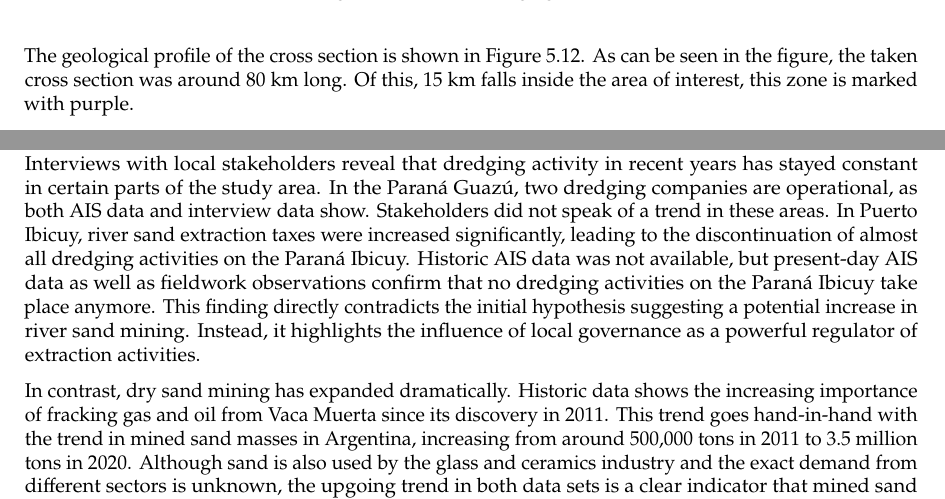
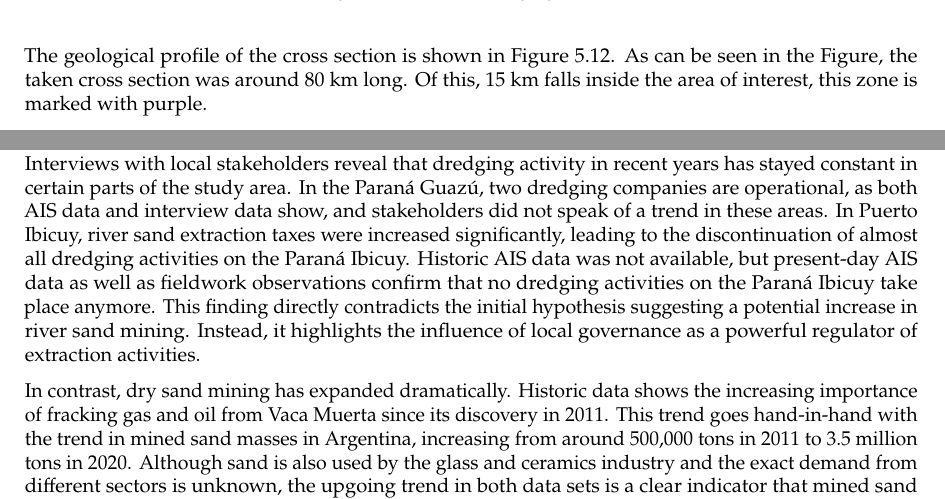
Before and after one commit to Njeapp2/bibtex, a LaTeX thesis (report.tex, which reads mainmatter/5-SandExtraction.tex, mainmatter/9-Discussion.tex): two parts of pages 50 and 118 of 169, joined at a grey line, cut so that both start at the same text. Compiled offline with pdfLaTeX.

Commit message:
Update on Overleaf.

```diff
--- a/mainmatter/5-SandExtraction.tex
+++ b/mainmatter/5-SandExtraction.tex
@@ -182,7 +182,7 @@ A study conducted by \citeauthor{cavallottoEvolucionCambiosAmbientales2005} led
     \label{fig:crosssectiongeo}
 \end{figure}
 
-The geological profile of the cross section is shown in Figure \ref{fig:geolprofile}. As can be seen in the figure, the taken cross section was around 80 km long. Of this, 15 km falls inside the area of interest, this zone is marked with purple.
+The geological profile of the cross section is shown in Figure \ref{fig:geolprofile}. As can be seen in the Figure, the taken cross section was around 80 km long. Of this, 15 km falls inside the area of interest, this zone is marked with purple.
 
 \begin{figure}[H]
     \centering
--- a/mainmatter/9-Discussion.tex
+++ b/mainmatter/9-Discussion.tex
@@ -2,7 +2,7 @@
 %1: Summarize key findings Summarize key results Short, only main question
 
 \section{Sand extraction volumes, purpose and the demand for sand}
-Interviews with local stakeholders reveal that dredging activity in recent years has stayed constant in certain parts of the study area. In the Paraná Guazú, two dredging companies are operational, as both AIS data and interview data show. Stakeholders did not speak of a trend in these areas. In Puerto Ibicuy, river sand extraction taxes were increased significantly, leading to the discontinuation of almost all dredging activities on the Paraná Ibicuy. Historic AIS data was not available, but present-day AIS data as well as fieldwork observations confirm that no dredging activities on the Paraná Ibicuy take place anymore. This finding directly contradicts the initial hypothesis suggesting a potential increase in river sand mining. Instead, it highlights the influence of local governance as a powerful regulator of extraction activities.
+Interviews with local stakeholders reveal that dredging activity in recent years has stayed constant in certain parts of the study area. In the Paraná Guazú, two dredging companies are operational, as both AIS data and interview data show, and stakeholders did not speak of a trend in these areas. In Puerto Ibicuy, river sand extraction taxes were increased significantly, leading to the discontinuation of almost all dredging activities on the Paraná Ibicuy. Historic AIS data was not available, but present-day AIS data as well as fieldwork observations confirm that no dredging activities on the Paraná Ibicuy take place anymore. This finding directly contradicts the initial hypothesis suggesting a potential increase in river sand mining. Instead, it highlights the influence of local governance as a powerful regulator of extraction activities.
 
 In contrast, dry sand mining has expanded dramatically. Historic data shows the increasing importance of fracking gas and oil from Vaca Muerta since its discovery in 2011. This trend goes hand-in-hand with the trend in mined sand masses in Argentina, increasing from around 500,000 tons in 2011 to 3.5 million tons in 2020. Although sand is also used by the glass and ceramics industry and the exact demand from different sectors is unknown, the upgoing trend in both data sets is a clear indicator that mined sand is used more and more for fracking. This view is supported by stakeholder interviews and previous research \autocite{fogliaSedArena2023} \autocite{secretariadepoliticamineraArenasParaFracking2019}. As mentioned in Chapter \ref{chapter:stakeholders}, the mayor of Ibicuy described the following scale during the conducted interview: 350 trucks that transport 9,000 tons of sand each day. With a total of 260 working days per year, this amounts to more than 2.3 million tons of dry mined sand transported from Ibicuy in 2025. By comparison, the calculated volumes mined from the river were determined to be equal to 30600 m\textsuperscript{3}/month, or 587,520 tons per year. In 2022, the dry mined sand mass was 1,250,000 tons in Ibicuy \autocite{fogliaSedArena2023}. This indicates a further growth of the sand mining industry in Ibicuy in recent years, the bulk of which is driven by the fracking practices in the South of the country. This supports initial expectations, although stakeholder interviews and river extraction data indicate that for the area of interest, the increase is due to dry sand mining and not due to river mining.
 
```
